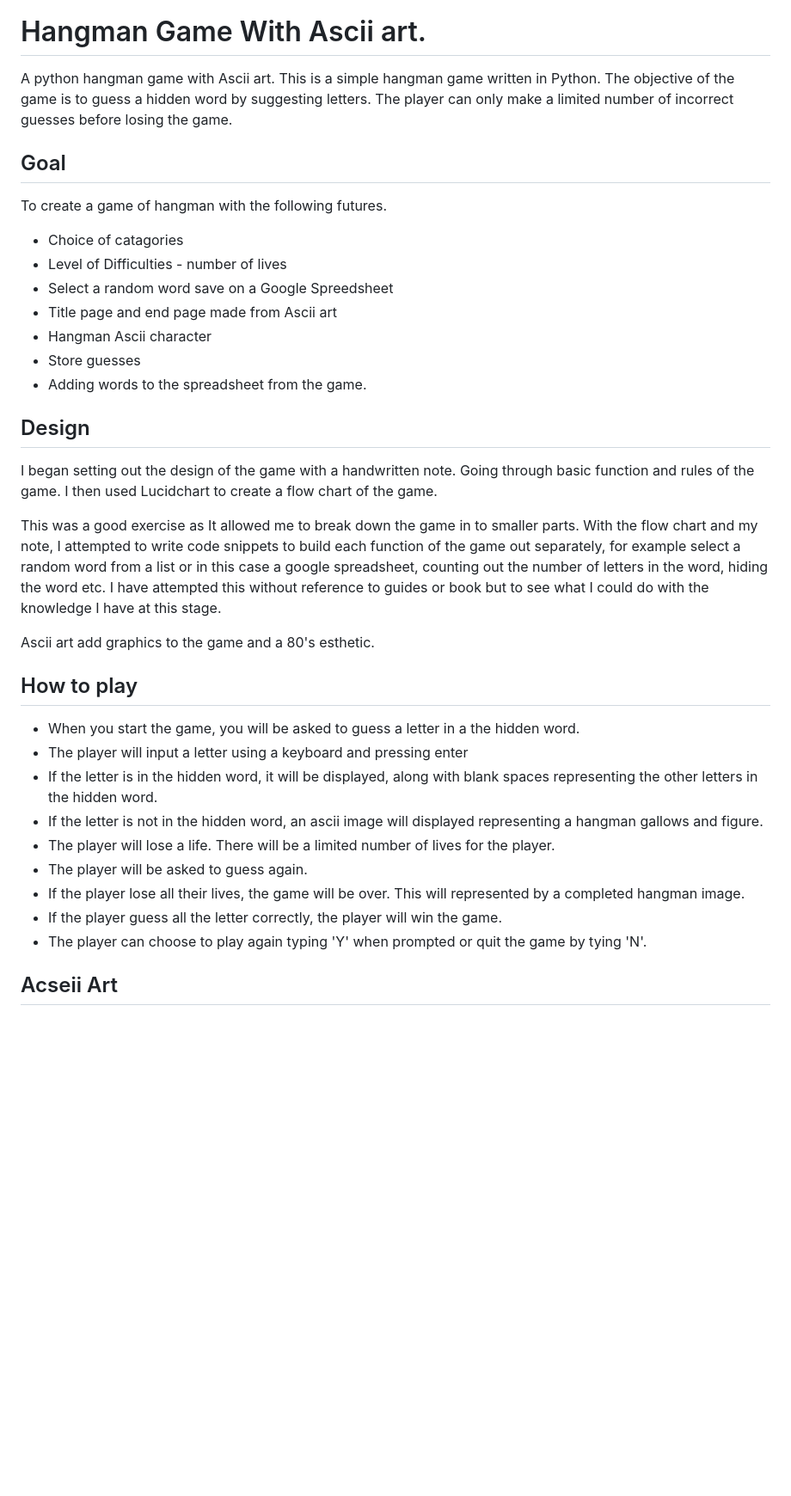
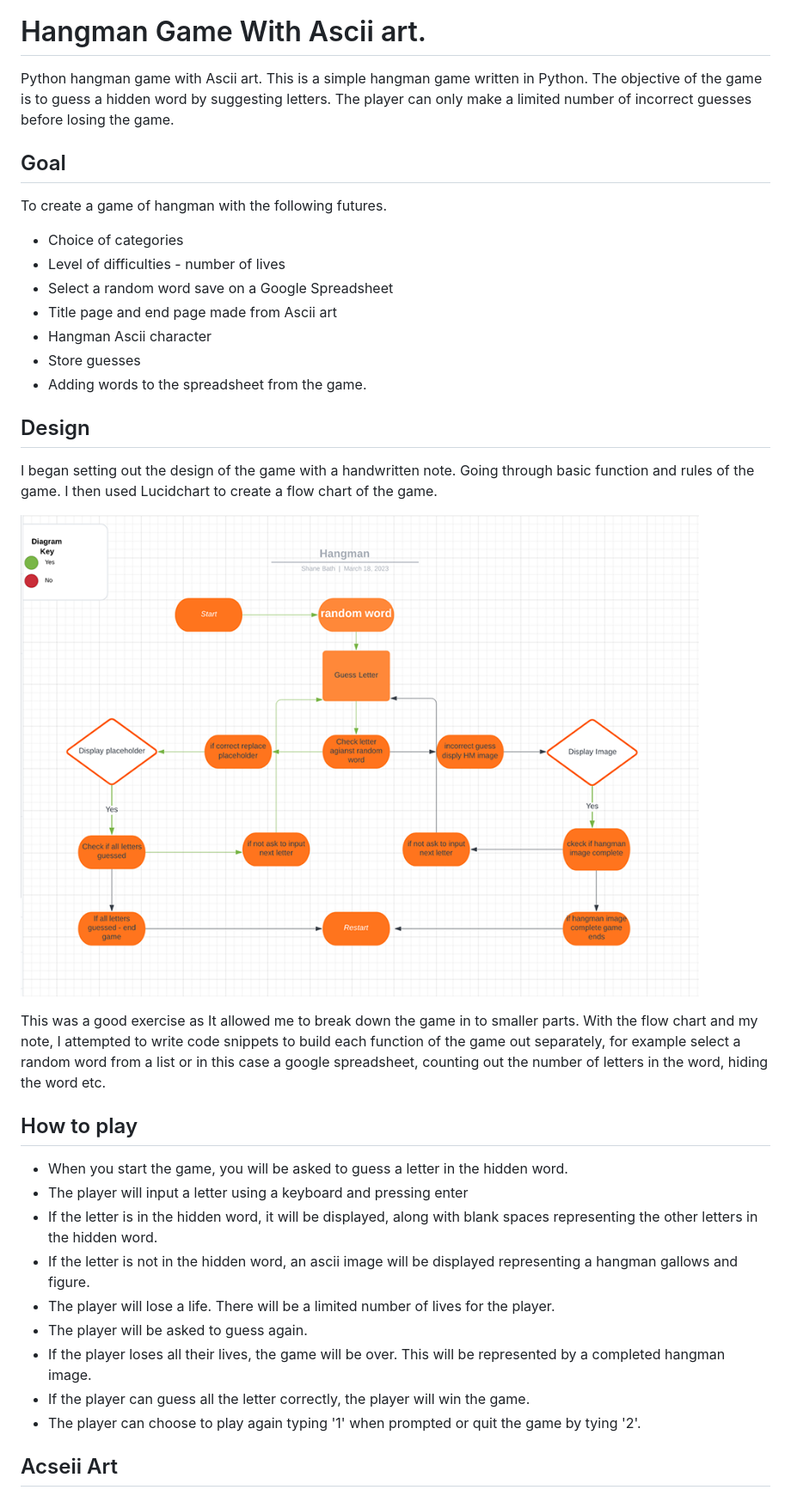
Before and after one commit to Shane-Bath/Hangman, a Markdown page: README.md, the part around the change printed below. Shown: that part at 86% size. Drawn GitHub-style; pictures changed too: flowchart.png (added); blank space fills up the shorter version.

Commit message:
add pictures and edits to readme

```diff
--- a/README.md
+++ b/README.md
@@ -3,13 +3,13 @@
 
 # Hangman Game With Ascii art.
 
-A python hangman game with Ascii art. This is a simple hangman game written in Python. The objective of the game is to guess a hidden word by suggesting letters. The player can only make a limited number of incorrect guesses before losing the game.
+Python hangman game with Ascii art. This is a simple hangman game written in Python. The objective of the game is to guess a hidden word by suggesting letters. The player can only make a limited number of incorrect guesses before losing the game.
 
 ## Goal
 To create a game of hangman with the following futures.
-* Choice of catagories
-* Level of Difficulties  - number of lives
-* Select a random word save on a Google Spreedsheet
+* Choice of categories
+* Level of difficulties  - number of lives
+* Select a random word save on a Google Spreadsheet
 * Title page and end page made from Ascii art
 * Hangman Ascii character
 * Store guesses
@@ -18,20 +18,21 @@ To create a game of hangman with the following futures.
 ## Design
 I began setting out the design of the game with a handwritten note. Going through basic function and rules of the game. I then used Lucidchart to create a flow chart of the game.
 
-This was a good exercise as It allowed me to break down the game in to smaller parts. With the flow chart and my note, I attempted to write code snippets to build each function of the game out separately, for example select a random word from a list or in this case a google spreadsheet, counting out the number of letters in the word, hiding the word etc. I have attempted this without reference to guides or book but to see what I could do with the knowledge I have at this stage.
+![Lucidchart](/flowchart.png)
 
-Ascii art add graphics to the game and a 80's esthetic.
+This was a good exercise as It allowed me to break down the game in to smaller parts. With the flow chart and my note, I attempted to write code snippets to build each function of the game out separately, for example select a random word from a list or in this case a google spreadsheet, counting out the number of letters in the word, hiding the word etc.
+
 
 ## How to play
-* When you start the game, you will be asked to guess a letter in a the hidden word.
+* When you start the game, you will be asked to guess a letter in the hidden word.
 * The player will input a letter using a keyboard and pressing enter
 * If the letter is in the hidden word, it will be displayed, along with blank spaces representing the other letters in the hidden word.
-* If the letter is not in the hidden word, an ascii image will displayed representing a hangman gallows and figure.
+* If the letter is not in the hidden word, an ascii image will be displayed representing a hangman gallows and figure.
 * The player will lose a life. There will be a limited number of lives for the player.
 * The player will be asked to guess again.
-* If the player lose all their lives, the game will be over. This will represented by a completed hangman image.
-* If the player guess all the letter correctly, the player will win the game.
-* The player can choose to play again typing 'Y' when prompted or quit the game by tying 'N'.
+* If the player loses all their lives, the game will be over. This will be represented by a completed hangman image.
+* If the player can guess all the letter correctly, the player will win the game.
+* The player can choose to play again typing '1' when prompted or quit the game by tying '2'.
 
 ## Acseii Art
 [Wikapedia](https://en.wikipedia.org/wiki/ASCII_art) state that *ASCII art is a graphic design technique that uses computers for presentation and consists of pictures pieced together from the 95 printable (from a total of 128) characters defined by the ASCII Standard from 1963 and ASCII compliant character sets with proprietary extended characters (beyond the 128 characters of standard 7-bit ASCII). The term is also loosely used to refer to text-based visual art in general. ASCII art can be created with any text editor, and is often used with free-form languages. Most examples of ASCII art require a fixed-width font (non-proportional fonts, as on a traditional typewriter) such as Courier for presentation.*
```
Also changed, not shown: other parts of README.md (+14 -11 lines), pythontutor.png (added).
